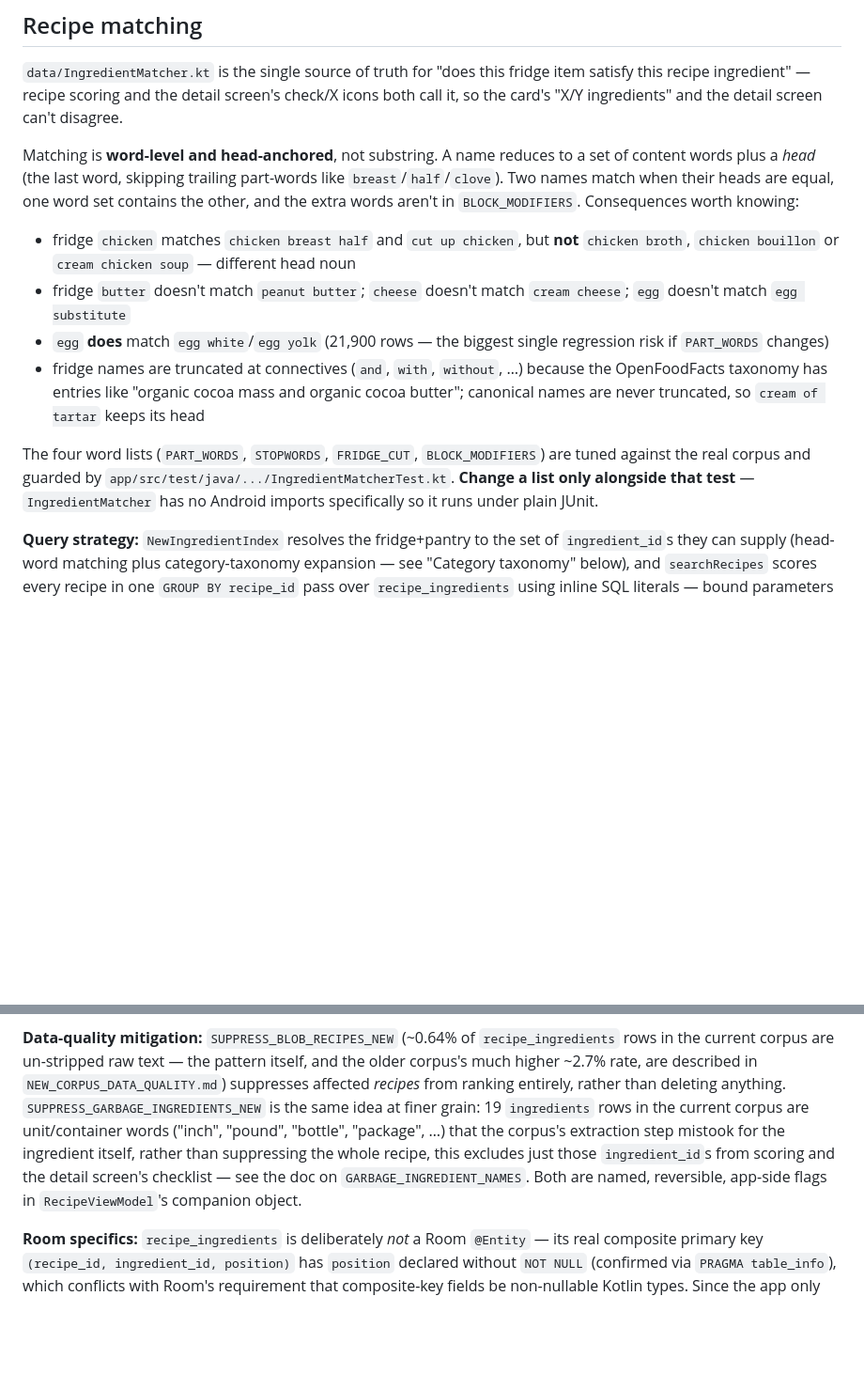
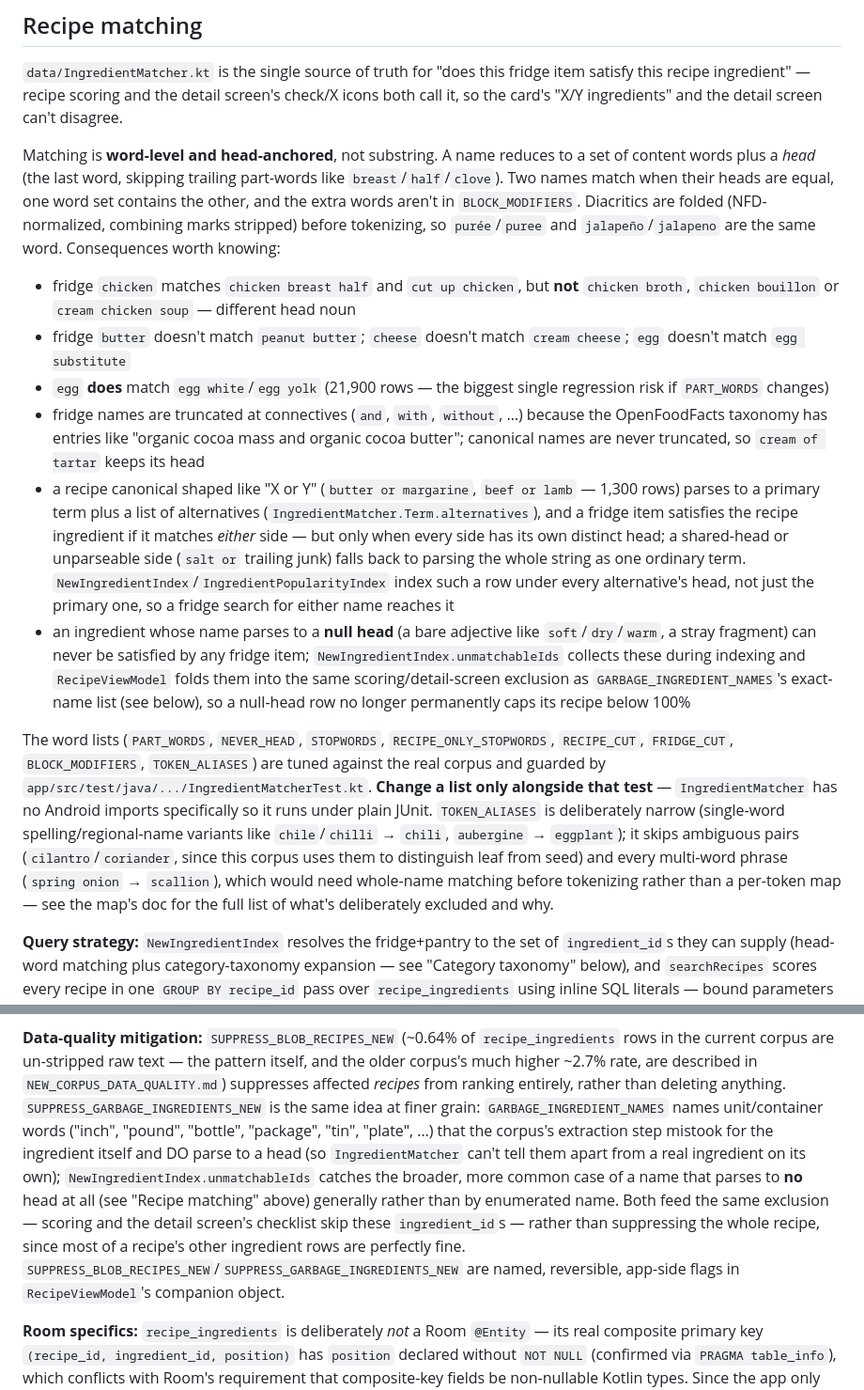
Before and after one commit to kingannihilator/KitchenAssistant, a Markdown page: CLAUDE.md, 2 parts joined by grey strips. Shown at 94% size. Rendered like a GitHub page; blank space fills up the shorter version.

Commit message:
Update CLAUDE.md's recipe-matching section for this session's fixes
Documents the diacritic-folding, or-alternatives, and null-head
suppression additions to IngredientMatcher/NewIngredientIndex, and
expands the "four word lists" line (now more than four: NEVER_HEAD,
RECIPE_ONLY_STOPWORDS, RECIPE_CUT, and TOKEN_ALIASES joined
PART_WORDS/STOPWORDS/FRIDGE_CUT/BLOCK_MODIFIERS). Also updates the
data-quality mitigation paragraph now that GARBAGE_INGREDIENT_NAMES
no longer carries the "" empty-identity special case.

Co-Authored-By: Claude Sonnet 5 <noreply@anthropic.com>
Claude-Session: https://claude.ai/code/session_01PsSuSAfE1dVruvabpEbiqu

```diff
--- a/CLAUDE.md
+++ b/CLAUDE.md
@@ -99,14 +99,16 @@ old package path since they describe code as it existed at the time).
 
 `data/IngredientMatcher.kt` is the single source of truth for "does this fridge item satisfy this recipe ingredient" — recipe scoring and the detail screen's check/X icons both call it, so the card's "X/Y ingredients" and the detail screen can't disagree.
 
-Matching is **word-level and head-anchored**, not substring. A name reduces to a set of content words plus a *head* (the last word, skipping trailing part-words like `breast`/`half`/`clove`). Two names match when their heads are equal, one word set contains the other, and the extra words aren't in `BLOCK_MODIFIERS`. Consequences worth knowing:
+Matching is **word-level and head-anchored**, not substring. A name reduces to a set of content words plus a *head* (the last word, skipping trailing part-words like `breast`/`half`/`clove`). Two names match when their heads are equal, one word set contains the other, and the extra words aren't in `BLOCK_MODIFIERS`. Diacritics are folded (NFD-normalized, combining marks stripped) before tokenizing, so `purée`/`puree` and `jalapeño`/`jalapeno` are the same word. Consequences worth knowing:
 
 - fridge `chicken` matches `chicken breast half` and `cut up chicken`, but **not** `chicken broth`, `chicken bouillon` or `cream chicken soup` — different head noun
 - fridge `butter` doesn't match `peanut butter`; `cheese` doesn't match `cream cheese`; `egg` doesn't match `egg substitute`
 - `egg` **does** match `egg white`/`egg yolk` (21,900 rows — the biggest single regression risk if `PART_WORDS` changes)
 - fridge names are truncated at connectives (`and`, `with`, `without`, …) because the OpenFoodFacts taxonomy has entries like "organic cocoa mass and organic cocoa butter"; canonical names are never truncated, so `cream of tartar` keeps its head
+- a recipe canonical shaped like "X or Y" (`butter or margarine`, `beef or lamb` — 1,300 rows) parses to a primary term plus a list of alternatives (`IngredientMatcher.Term.alternatives`), and a fridge item satisfies the recipe ingredient if it matches *either* side — but only when every side has its own distinct head; a shared-head or unparseable side (`salt or` trailing junk) falls back to parsing the whole string as one ordinary term. `NewIngredientIndex`/`IngredientPopularityIndex` index such a row under every alternative's head, not just the primary one, so a fridge search for either name reaches it
+- an ingredient whose name parses to a **null head** (a bare adjective like `soft`/`dry`/`warm`, a stray fragment) can never be satisfied by any fridge item; `NewIngredientIndex.unmatchableIds` collects these during indexing and `RecipeViewModel` folds them into the same scoring/detail-screen exclusion as `GARBAGE_INGREDIENT_NAMES`'s exact-name list (see below), so a null-head row no longer permanently caps its recipe below 100%
 
-The four word lists (`PART_WORDS`, `STOPWORDS`, `FRIDGE_CUT`, `BLOCK_MODIFIERS`) are tuned against the real corpus and guarded by `app/src/test/java/.../IngredientMatcherTest.kt`. **Change a list only alongside that test** — `IngredientMatcher` has no Android imports specifically so it runs under plain JUnit.
+The word lists (`PART_WORDS`, `NEVER_HEAD`, `STOPWORDS`, `RECIPE_ONLY_STOPWORDS`, `RECIPE_CUT`, `FRIDGE_CUT`, `BLOCK_MODIFIERS`, `TOKEN_ALIASES`) are tuned against the real corpus and guarded by `app/src/test/java/.../IngredientMatcherTest.kt`. **Change a list only alongside that test** — `IngredientMatcher` has no Android imports specifically so it runs under plain JUnit. `TOKEN_ALIASES` is deliberately narrow (single-word spelling/regional-name variants like `chile`/`chilli` → `chili`, `aubergine` → `eggplant`); it skips ambiguous pairs (`cilantro`/`coriander`, since this corpus uses them to distinguish leaf from seed) and every multi-word phrase (`spring onion` → `scallion`), which would need whole-name matching before tokenizing rather than a per-token map — see the map's doc for the full list of what's deliberately excluded and why.
 
 **Query strategy:** `NewIngredientIndex` resolves the fridge+pantry to the set of `ingredient_id`s they can supply (head-word matching plus category-taxonomy expansion — see "Category taxonomy" below), and `searchRecipes` scores every recipe in one `GROUP BY recipe_id` pass over `recipe_ingredients` using inline SQL literals — bound parameters can't be used, the matched set can be far past SQLite's 999-parameter limit (`RecipeViewModel.chunkIntLiterals` splits it into multiple queries if needed). `COUNT(DISTINCT ingredient_id)` is used for both numerator and denominator across every tier including `SEASONING` (see "Schema differences that matter" below for why that changed) — a recipe whose only gap is an unmatched `SEASONING`-tier ingredient still scores below 100% and shows a small "missing N seasonings" indicator on its card (`Recipe.unmatchedSeasoningCount`) rather than being silently treated as a full match.
 
@@ -195,11 +197,15 @@ string matching; nothing is ever removed by having no category, only possibly no
 the current corpus are un-stripped raw text — the pattern itself, and the older corpus's much
 higher ~2.7% rate, are described in `NEW_CORPUS_DATA_QUALITY.md`) suppresses affected *recipes*
 from ranking entirely, rather than deleting anything. `SUPPRESS_GARBAGE_INGREDIENTS_NEW` is the
-same idea at finer grain: 19 `ingredients` rows in the current corpus are unit/container words
-("inch", "pound", "bottle", "package", …) that the corpus's extraction step mistook for the
-ingredient itself, rather than suppressing the whole recipe, this excludes just those
-`ingredient_id`s from scoring and the detail screen's checklist — see the doc on
-`GARBAGE_INGREDIENT_NAMES`. Both are named, reversible, app-side flags in `RecipeViewModel`'s
+same idea at finer grain: `GARBAGE_INGREDIENT_NAMES` names unit/container words ("inch", "pound",
+"bottle", "package", "tin", "plate", …) that the corpus's extraction step mistook for the
+ingredient itself and DO parse to a head (so `IngredientMatcher` can't tell them apart from a real
+ingredient on its own); `NewIngredientIndex.unmatchableIds` catches the broader, more common case
+of a name that parses to **no** head at all (see "Recipe matching" above) generally rather than by
+enumerated name. Both feed the same exclusion — scoring and the detail screen's checklist skip
+these `ingredient_id`s — rather than suppressing the whole recipe, since most of a recipe's other
+ingredient rows are perfectly fine. `SUPPRESS_BLOB_RECIPES_NEW`/`SUPPRESS_GARBAGE_INGREDIENTS_NEW`
+are named, reversible, app-side flags in `RecipeViewModel`'s
 companion object.
 
 **Room specifics:** `recipe_ingredients` is deliberately *not* a Room `@Entity` — its real composite
```
